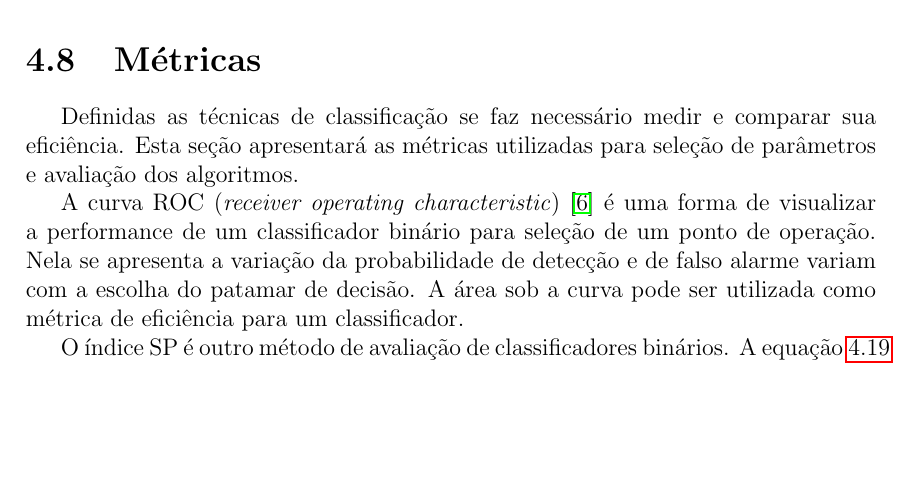
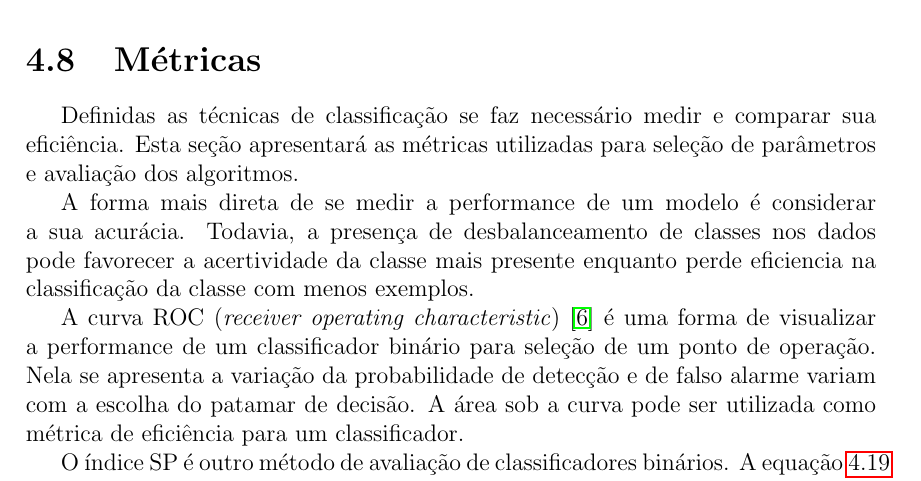
Before and after one commit to brenoarosa/projeto_final, a LaTeX book (Principal.tex, which reads supervisionado.tex): part of page 38 of 51, cut so that both start at the same text, the shorter picture padded with empty space. Compiled offline with pdfLaTeX; a LaTeX package or settings file that is missing is left out; a missing bibliography style is replaced by a similar one.

Commit message:
Adds accuracy as metric

```diff
--- a/supervisionado.tex
+++ b/supervisionado.tex
@@ -502,6 +502,10 @@ Esse procedimento obteve êxito em algumas aplicações de processamento de ling
 Definidas as técnicas de classificação se faz necessário medir e comparar sua eficiência.
 Esta seção apresentará as métricas utilizadas para seleção de parâmetros e avaliação dos algoritmos.
 
+A forma mais direta de se medir a performance de um modelo é considerar a sua acurácia.
+Todavia, a presença de desbalanceamento de classes nos dados pode favorecer a acertividade da classe mais presente
+enquanto perde eficiencia na classificação da classe com menos exemplos.
+
 % ROC - dissertacao fernando
 A curva ROC (\textit{receiver operating characteristic})~\cite{bradley97} é uma forma de visualizar a performance de um
 classificador binário para seleção de um ponto de operação.
```
Also changed, not shown: projeto_final.pdf.
